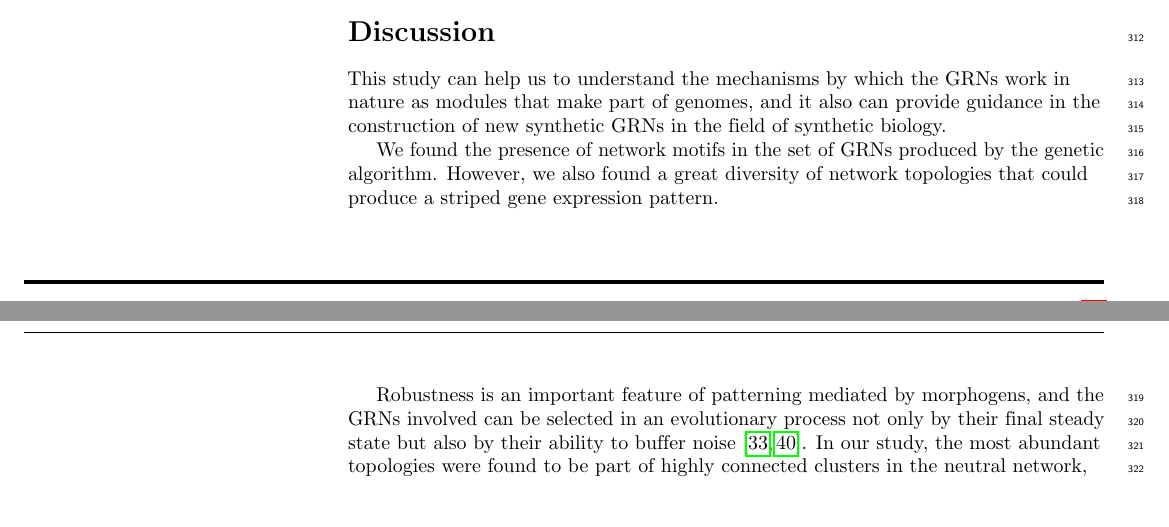
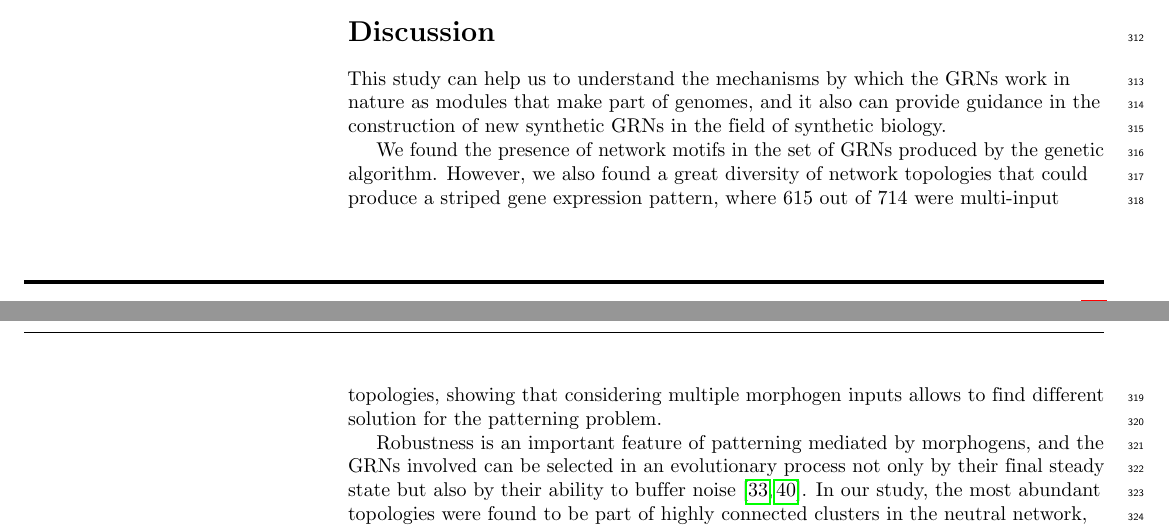
Before and after one commit to Nesper94/gene-regulatory-networks, a LaTeX document (docs/manuscript/manuscript.tex): two parts of pages 9 and 10 of 22, joined at a grey line, cut so that both start at the same text, the shorter picture padded with empty space. Compiled offline with pdfLaTeX.

Commit message:
Add number of multi-input topologies

```diff
--- a/docs/manuscript/manuscript.tex
+++ b/docs/manuscript/manuscript.tex
@@ -941,7 +941,10 @@ in the construction of new synthetic GRNs in the field of synthetic biology.
 
 We found the presence of network motifs in the set of GRNs produced by the
 genetic algorithm. However, we also found a great diversity of network
-topologies that could produce a striped gene expression pattern.\\
+topologies that could produce a striped gene expression pattern, where 615 out of
+714 were multi-input topologies, showing that considering multiple
+morphogen inputs allows to find different solution for the patterning
+problem.\\
 
 Robustness is an important feature of patterning mediated by morphogens, and
 the GRNs involved can be selected in an evolutionary process not only by their final
```
